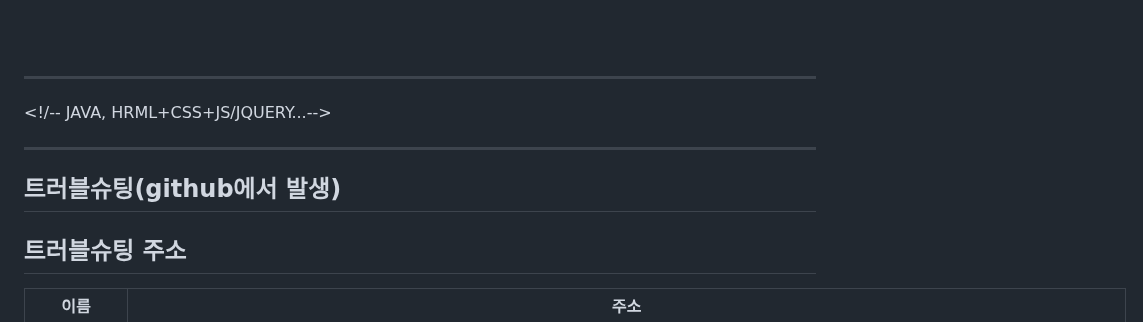
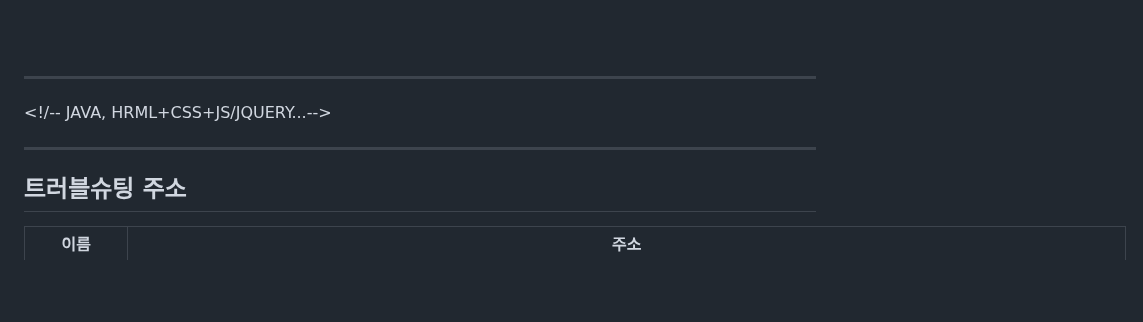
Before and after one commit to HSH703/fullstack.-d._seunghyun, a Markdown page: README.md, the part around the change. Drawn GitHub-style; blank space fills up the shorter version.

```diff
--- a/README.md
+++ b/README.md
@@ -96,7 +96,6 @@
 ---
 <!--정리해놓은것 day1, day2,  -->
 
- ## 트러블슈팅(github에서 발생)
  ## 트러블슈팅 주소
  |이름|주소|
  |-|-|
```
